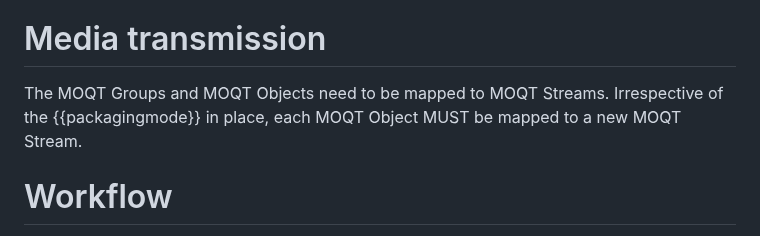
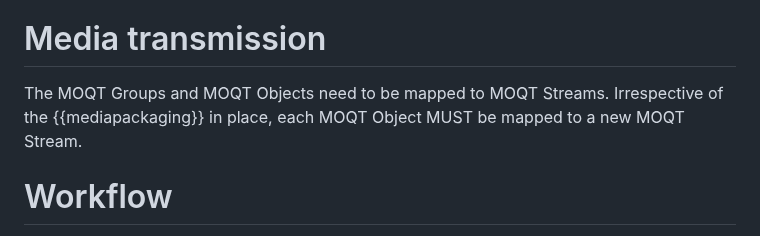
Before and after one commit to moq-wg/warp-streaming-format, a Markdown page: draft-law-moq-warpstreamingformat.md, the part around the change. Drawn GitHub-style.

```diff
--- a/draft-law-moq-warpstreamingformat.md
+++ b/draft-law-moq-warpstreamingformat.md
@@ -138,7 +138,7 @@ The catalog track MUST have a track name of "catalog". A catalog object MAY be i
 Each catalog update MUST be mapped to a discreet MOQT Object.
 
 # Media transmission
-The MOQT Groups and MOQT Objects need to be mapped to MOQT Streams. Irrespective of the {{packagingmode}} in place, each MOQT Object MUST be mapped to a new MOQT Stream.
+The MOQT Groups and MOQT Objects need to be mapped to MOQT Streams. Irrespective of the {{mediapackaging}} in place, each MOQT Object MUST be mapped to a new MOQT Stream.
 
 # Workflow
 
```
